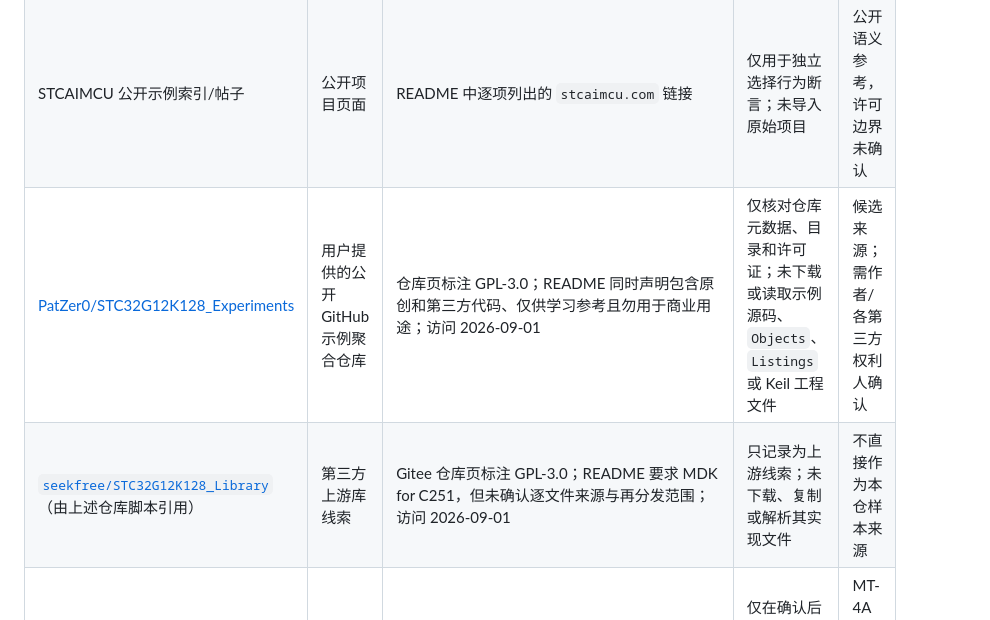
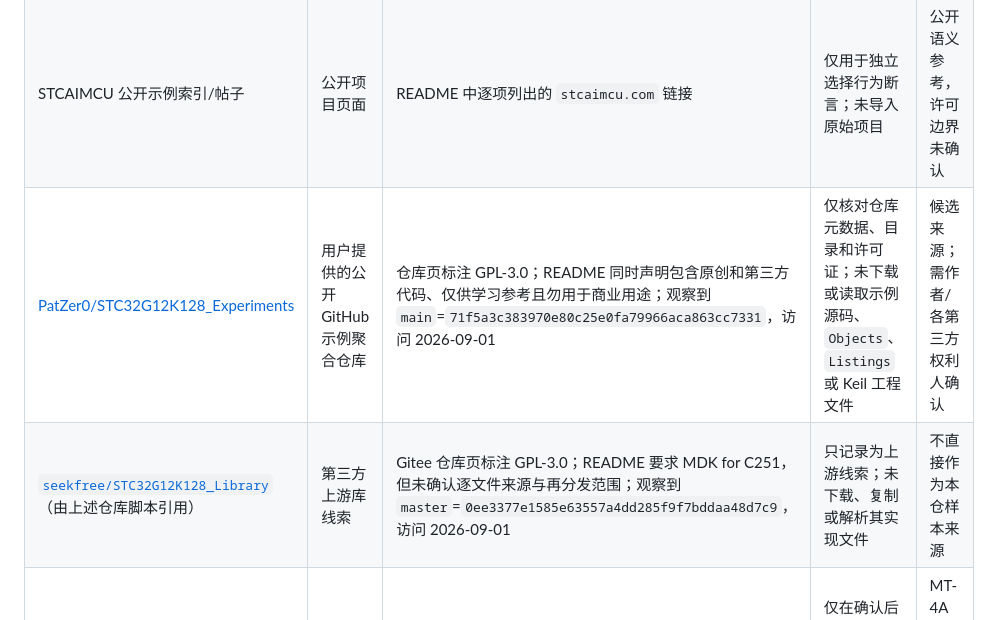
Before and after one commit to erhao007/sdcc-upstream, a Markdown page: doc/mcs251/official-example-plan.md, the part around the change. GitHub-like rendering.

Commit message:
docs: pin candidate sample repository refs

```diff
--- a/doc/mcs251/official-example-plan.md
+++ b/doc/mcs251/official-example-plan.md
@@ -16,8 +16,8 @@
 | Keil MCB251 ROM Checksum 条目 | 公开厂商索引/说明页 | <https://www.keil.com/download/docs/47.asp> | 仅用于确认 checksum 语义；未下载或解析包 | 公开语义参考，不构成源码再分发许可 |
 | STMicroelectronics/STC 官方示例索引 | 公开厂商索引 | <https://www.stcmicro.com/cn/slcx.html> | 仅观察公开示例类别；未抓取或复制源码 | 公开语义参考，许可边界未确认 |
 | STCAIMCU 公开示例索引/帖子 | 公开项目页面 | README 中逐项列出的 `stcaimcu.com` 链接 | 仅用于独立选择行为断言；未导入原始项目 | 公开语义参考，许可边界未确认 |
-| [PatZer0/STC32G12K128_Experiments](https://github.com/PatZer0/STC32G12K128_Experiments/tree/main) | 用户提供的公开 GitHub 示例聚合仓库 | 仓库页标注 GPL-3.0；README 同时声明包含原创和第三方代码、仅供学习参考且勿用于商业用途；访问 2026-09-01 | 仅核对仓库元数据、目录和许可证；未下载或读取示例源码、`Objects`、`Listings` 或 Keil 工程文件 | 候选来源；需作者/各第三方权利人确认 |
-| [`seekfree/STC32G12K128_Library`](https://gitee.com/seekfree/STC32G12K128_Library)（由上述仓库脚本引用） | 第三方上游库线索 | Gitee 仓库页标注 GPL-3.0；README 要求 MDK for C251，但未确认逐文件来源与再分发范围；访问 2026-09-01 | 只记录为上游线索；未下载、复制或解析其实现文件 | 不直接作为本仓样本来源 |
+| [PatZer0/STC32G12K128_Experiments](https://github.com/PatZer0/STC32G12K128_Experiments/tree/main) | 用户提供的公开 GitHub 示例聚合仓库 | 仓库页标注 GPL-3.0；README 同时声明包含原创和第三方代码、仅供学习参考且勿用于商业用途；观察到 `main`=`71f5a3c383970e80c25e0fa79966aca863cc7331`，访问 2026-09-01 | 仅核对仓库元数据、目录和许可证；未下载或读取示例源码、`Objects`、`Listings` 或 Keil 工程文件 | 候选来源；需作者/各第三方权利人确认 |
+| [`seekfree/STC32G12K128_Library`](https://gitee.com/seekfree/STC32G12K128_Library)（由上述仓库脚本引用） | 第三方上游库线索 | Gitee 仓库页标注 GPL-3.0；README 要求 MDK for C251，但未确认逐文件来源与再分发范围；观察到 `master`=`0ee3377e1585e63557a4dd285f9f7bddaa48d7c9`，访问 2026-09-01 | 只记录为上游线索；未下载、复制或解析其实现文件 | 不直接作为本仓样本来源 |
 | 用户或贡献者提供的真实 C251/8051 项目 | 待授权真实样本 | 必须由权利人确认可提取最小样本和允许的使用/再分发范围 | 仅在确认后抽取去业务化 fixture，并记录来源哈希和授权 | MT-4A 关闭阻碍，待确认 |
 
 仓内原创文件可以作为开发种子，但它们不能替代“至少一组拥有合法使用权的
```
